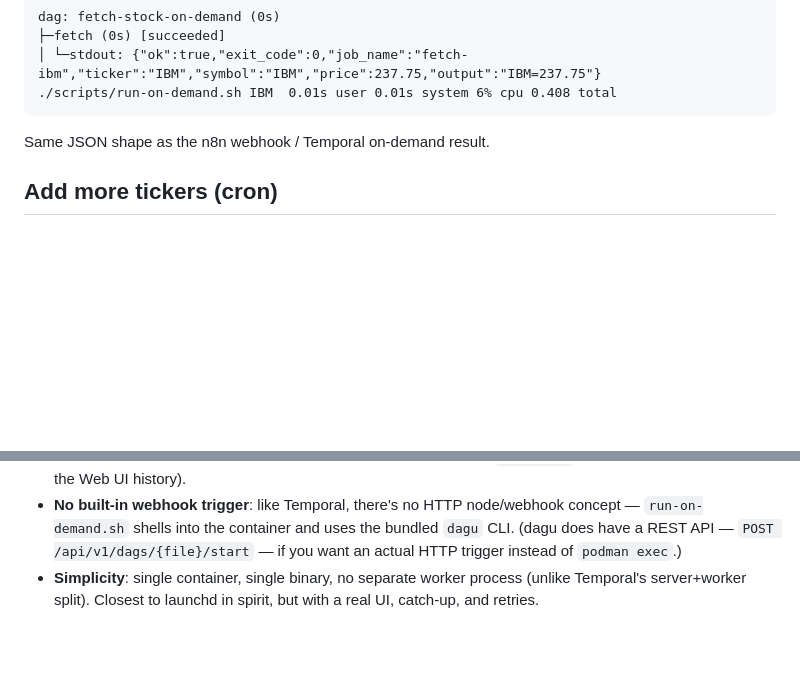
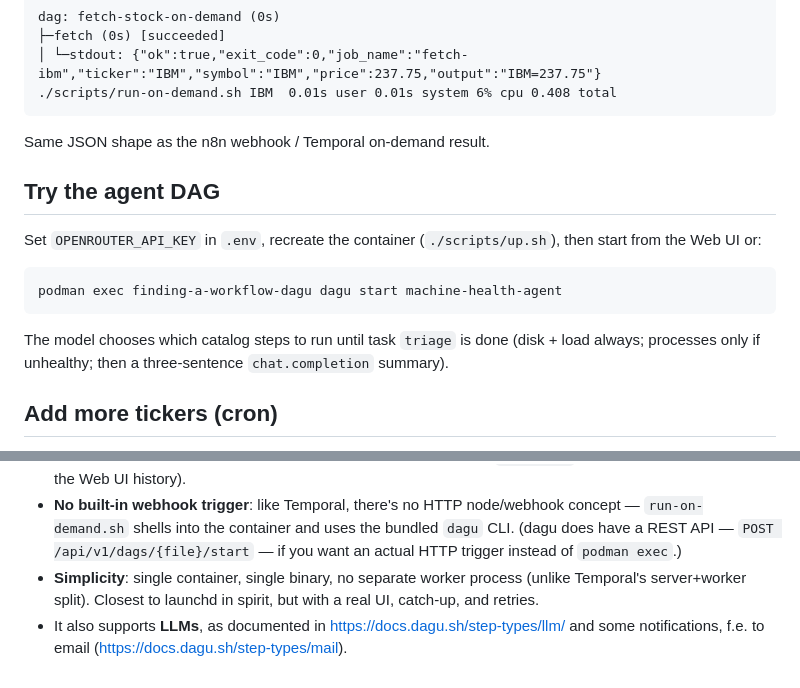
Before and after one commit to juandspy/finding-a-workflow-app, a Markdown page: dagu/README.md, 2 parts joined by grey strips. Drawn GitHub-style; blank space fills up the shorter version.

````diff
--- a/dagu/README.md
+++ b/dagu/README.md
@@ -61,6 +68,16 @@ dag: fetch-stock-on-demand (0s)
 
 Same JSON shape as the n8n webhook / Temporal on-demand result.
 
+## Try the agent DAG
+
+Set `OPENROUTER_API_KEY` in `.env`, recreate the container (`./scripts/up.sh`), then start from the Web UI or:
+
+```bash
+podman exec finding-a-workflow-dagu dagu start machine-health-agent
+```
+
+The model chooses which catalog steps to run until task `triage` is done (disk + load always; processes only if unhealthy; then a three-sentence `chat.completion` summary).
+
 ## Add more tickers (cron)
 
 Copy `dags/fetch-stock-cron-aapl.yaml`, rename, change the `TICKER` default and the `schedule`. It's picked up automatically — no import/restart step, dagu watches the `dags/` directory.
@@ -79,3 +96,4 @@ podman compose down
 - **Offline catch-up**: real ✅, same as Temporal. `catchup_window: "1h"` on the cron DAG — on first start with no prior state, dagu treated the last hour as missed and ran a `catchup-*` run immediately (visible in the Web UI history).
 - **No built-in webhook trigger**: like Temporal, there's no HTTP node/webhook concept — `run-on-demand.sh` shells into the container and uses the bundled `dagu` CLI. (dagu does have a REST API — `POST /api/v1/dags/{file}/start` — if you want an actual HTTP trigger instead of `podman exec`.)
 - **Simplicity**: single container, single binary, no separate worker process (unlike Temporal's server+worker split). Closest to launchd in spirit, but with a real UI, catch-up, and retries.
+- It also supports **LLMs**, as documented in https://docs.dagu.sh/step-types/llm/ and some notifications, f.e. to email (https://docs.dagu.sh/step-types/mail).
````
Also changed, not shown: other parts of dagu/README.md (+10 -3 lines), README.md (+2 -2 lines), dagu/images/agentic.png (added), dagu/images/on-demand.png (added), 3 other files.
